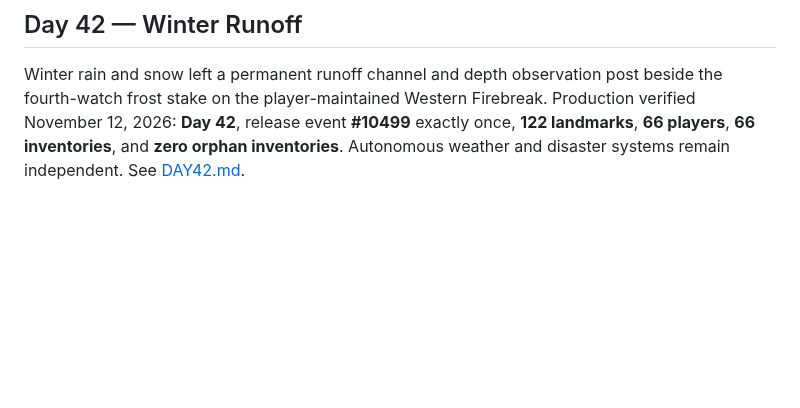
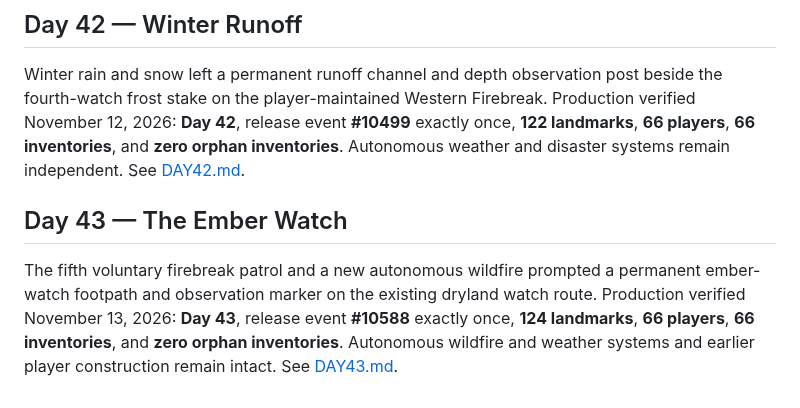
Before and after one commit to EMSCodeSim/GPTWorld, a Markdown page: CHRONICLE.md, the part around the change. GitHub-like rendering; blank space fills up the shorter version.

Commit message:
Reconcile Chronicle with verified Day 43 release

```diff
--- a/CHRONICLE.md
+++ b/CHRONICLE.md
@@ -264,3 +264,7 @@ The fourth voluntary player patrol on November 9 extended the Western Firebreak
 ## Day 42 — Winter Runoff
 
 Winter rain and snow left a permanent runoff channel and depth observation post beside the fourth-watch frost stake on the player-maintained Western Firebreak. Production verified November 12, 2026: **Day 42**, release event **#10499** exactly once, **122 landmarks**, **66 players**, **66 inventories**, and **zero orphan inventories**. Autonomous weather and disaster systems remain independent. See [DAY42.md](DAY42.md).
+
+## Day 43 — The Ember Watch
+
+The fifth voluntary firebreak patrol and a new autonomous wildfire prompted a permanent ember-watch footpath and observation marker on the existing dryland watch route. Production verified November 13, 2026: **Day 43**, release event **#10588** exactly once, **124 landmarks**, **66 players**, **66 inventories**, and **zero orphan inventories**. Autonomous wildfire and weather systems and earlier player construction remain intact. See [DAY43.md](DAY43.md).
```
